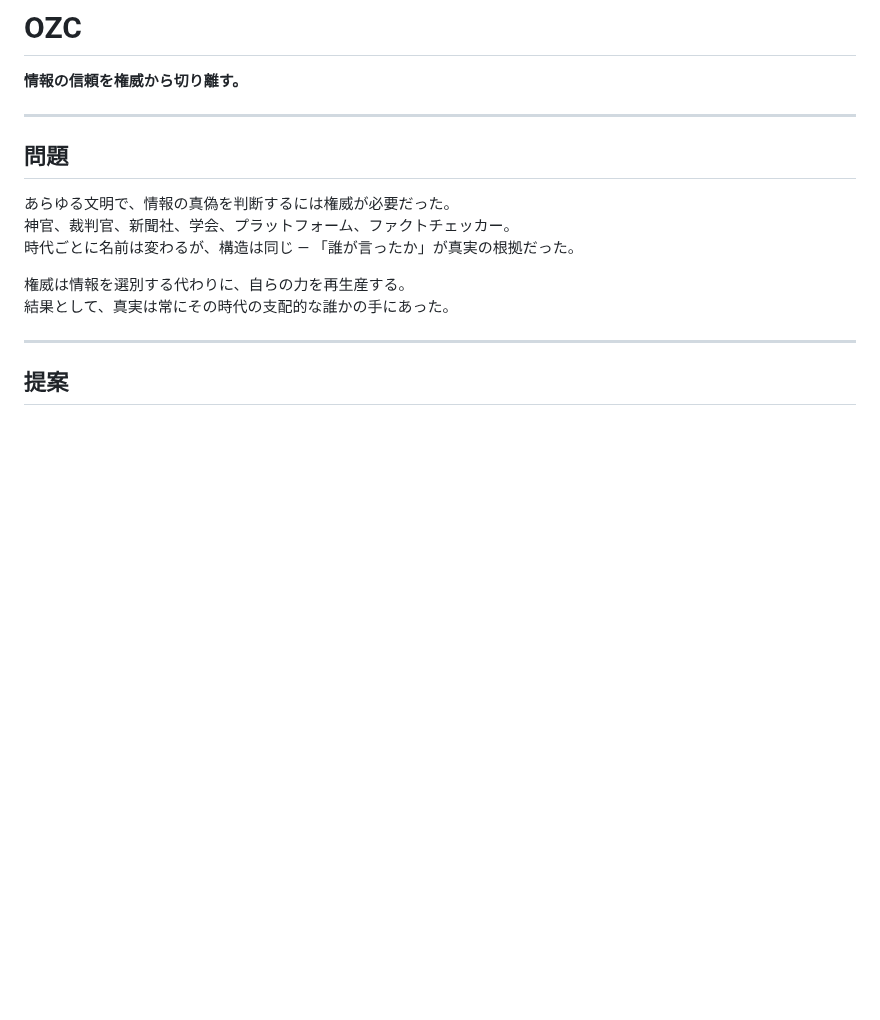
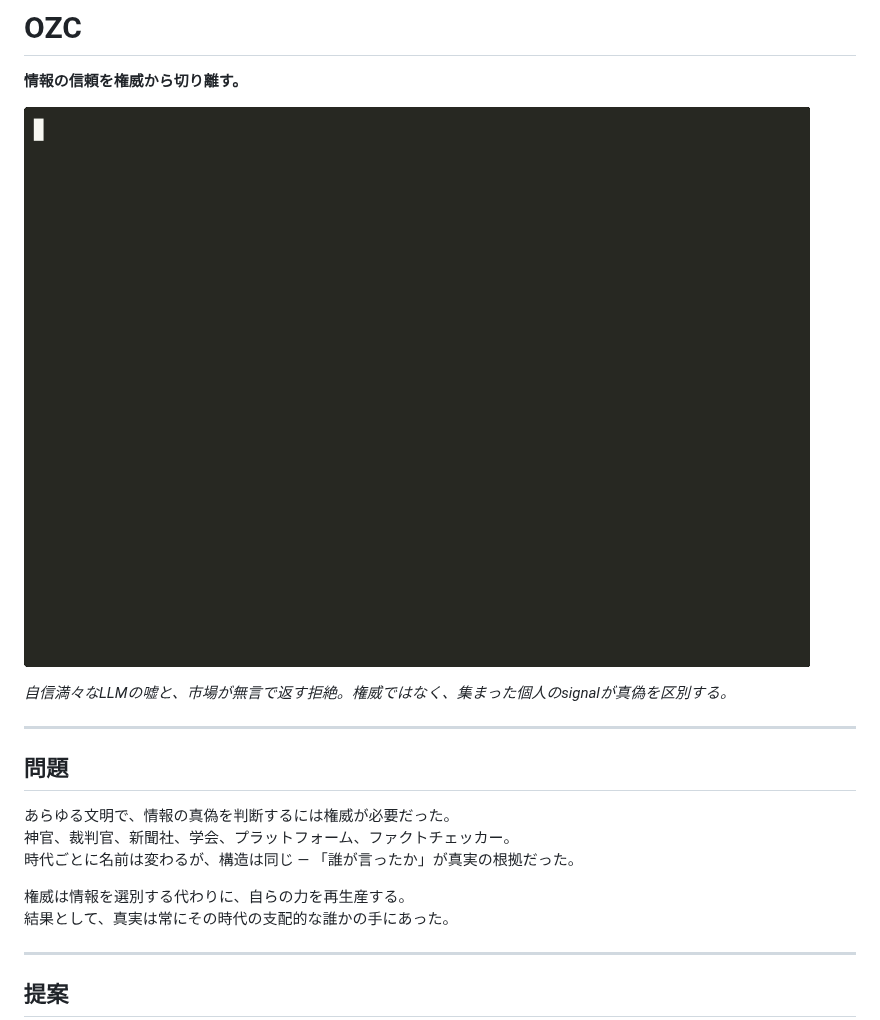
Before and after one commit to joemekw-code/ozc, a Markdown page: README.md, the part around the change. Rendered like a GitHub page; pictures changed too: launch/demo.gif (added); blank space fills up the shorter version.

Commit message:
launch: 60s demo GIF — 'the market silences confident lies'

```diff
--- a/README.md
+++ b/README.md
@@ -1,6 +1,10 @@
 # OZC
 
 **情報の信頼を権威から切り離す。**
+
+![OZC demo](./launch/demo.gif)
+
+*自信満々なLLMの嘘と、市場が無言で返す拒絶。権威ではなく、集まった個人のsignalが真偽を区別する。*
 
 ---
 
```
Also changed, not shown: 2 other files.
